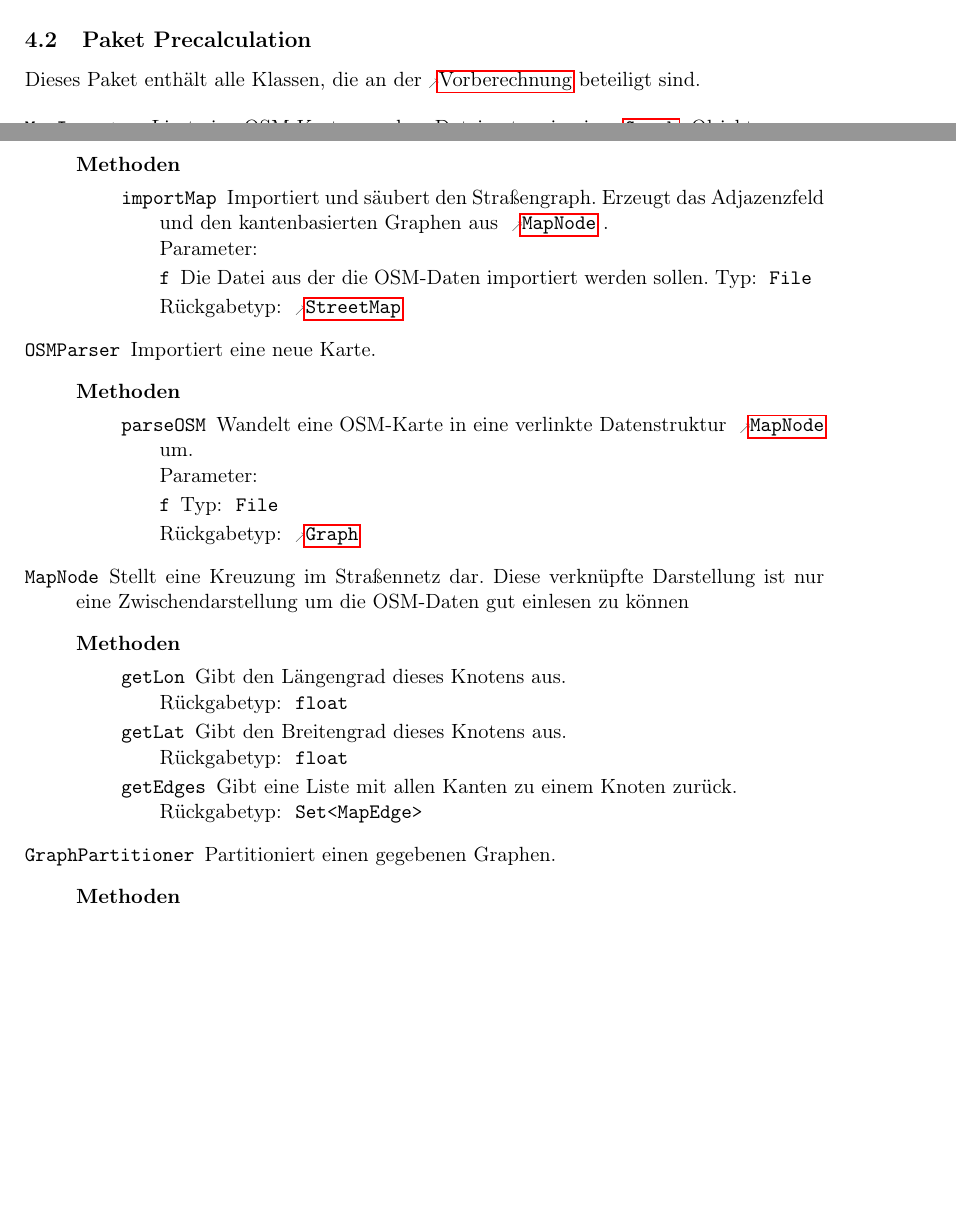
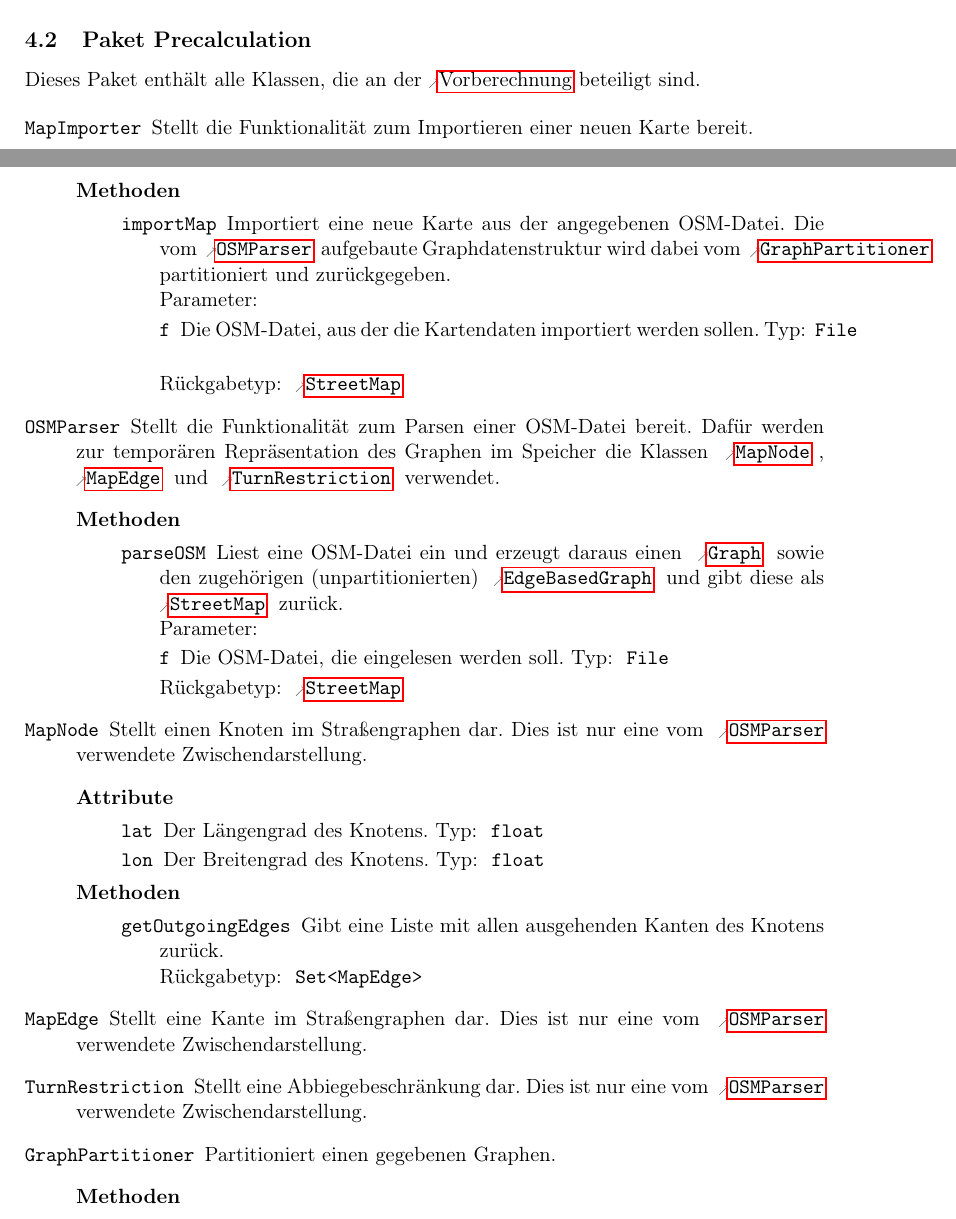
Before and after one commit to routeKIT/routeKIT, a LaTeX document (entwurf/entwurf.tex): two parts of pages 6 and 7 of 20 before the commit and two parts of pages 6 and 7 of 21 after it, joined at a grey line, cut so that both start at the same text, the shorter picture padded with empty space. Compiled offline with pdfLaTeX.

Commit message:
Entwurf: OSMParser und zugehörige Klassen geändert
OSMParser.parseOSM() gibt nun eine StreetMap statt nur ein Graph zurück,
da der Parser auch den zugehörigen EdgeBasedGraph erzeugen muss, weil
dafür zusätzliche Informationen (z. B. Abbiegebeschränkungen) aus der
OSM-Datei notwendig sind.

Die neue Klasse TurnRestriction wird auch noch benötigt.

```diff
--- a/entwurf/entwurf.tex
+++ b/entwurf/entwurf.tex
@@ -705,39 +705,44 @@ Um die Routenberechnung zu beschleunigen, wird pro \gls{profil} und \gls{karte}
 }
 {
   \class{MapImporter}
-        {Liest eine OSM-Karte aus dem Dateisystem in ein \reftype{Graph}-Objekt}
+        {Stellt die Funktionalität zum Importieren einer neuen Karte bereit.}
         {\none}
         {
           \method{importMap}[StreetMap]
                  {
-                   \param{f}{File}{Die Datei aus der die OSM-Daten importiert werden sollen.}
-                 }
-                 {Importiert und säubert den Straßengraph. Erzeugt das Adjazenzfeld und den kantenbasierten Graphen aus \reftype{MapNode}.}
+                   \param{f}{File}{Die OSM-Datei, aus der die Kartendaten importiert werden sollen.}
+                 }
+                 {Importiert eine neue Karte aus der angegebenen OSM-Datei. Die vom \reftype{OSMParser} aufgebaute Graphdatenstruktur wird dabei vom \reftype{GraphPartitioner} partitioniert und zurückgegeben.}
         }
   \class{OSMParser}
-        {Importiert eine neue Karte.}
-        {\none}
-        {
-          \method{parseOSM}[Graph]
-                 {
-                   \param{f}{File}{}
-                 }
-                 {Wandelt eine OSM-Karte in eine verlinkte Datenstruktur \reftype{MapNode} um.}
+        {Stellt die Funktionalität zum Parsen einer OSM-Datei bereit. Dafür werden zur temporären Repräsentation des Graphen im Speicher die Klassen \reftype{MapNode}, \reftype{MapEdge} und \reftype{TurnRestriction} verwendet.}
+        {\none}
+        {
+          \method{parseOSM}[StreetMap]
+                 {
+                   \param{f}{File}{Die OSM-Datei, die eingelesen werden soll.}
+                 }
+                 {Liest eine OSM-Datei ein und erzeugt daraus einen \reftype{Graph} sowie den zugehörigen (unpartitionierten) \reftype{EdgeBasedGraph} und gibt diese als \reftype{StreetMap} zurück.}
         }
   \class{MapNode}
-        {Stellt eine Kreuzung im Straßennetz dar. Diese verknüpfte Darstellung ist nur eine Zwischendarstellung um die OSM-Daten gut einlesen zu können}
-        {\none}
-        {
-          \method{getLon}[float]
-                 {\none}
-                 {Gibt den Längengrad dieses Knotens aus.}
-          \method{getLat}[float]
-                 {\none}
-                 {Gibt den Breitengrad dieses Knotens aus.}
-          \method{getEdges}[Set<MapEdge>]
-                 {\none}
-                 {Gibt eine Liste mit allen Kanten zu einem Knoten zurück.}
-        }
+        {Stellt einen Knoten im Straßengraphen dar. Dies ist nur eine vom \reftype{OSMParser} verwendete Zwischendarstellung.}
+        {
+          \attr{lat}{float}{Der Längengrad des Knotens.}
+          \attr{lon}{float}{Der Breitengrad des Knotens.}
+        }
+        {
+          \method{getOutgoingEdges}[Set<MapEdge>]
+                 {\none}
+                 {Gibt eine Liste mit allen ausgehenden Kanten des Knotens zurück.}
+        }
+  \class{MapEdge}
+        {Stellt eine Kante im Straßengraphen dar. Dies ist nur eine vom \reftype{OSMParser} verwendete Zwischendarstellung.}
+        {\none}
+        {\none}
+  \class{TurnRestriction}
+        {Stellt eine Abbiegebeschränkung dar. Dies ist nur eine vom \reftype{OSMParser} verwendete Zwischendarstellung.}
+        {\none}
+        {\none}
   \class{GraphPartitioner}
         {Partitioniert einen gegebenen Graphen.}
         {\none}
```
Also changed, not shown: 1 other file.
